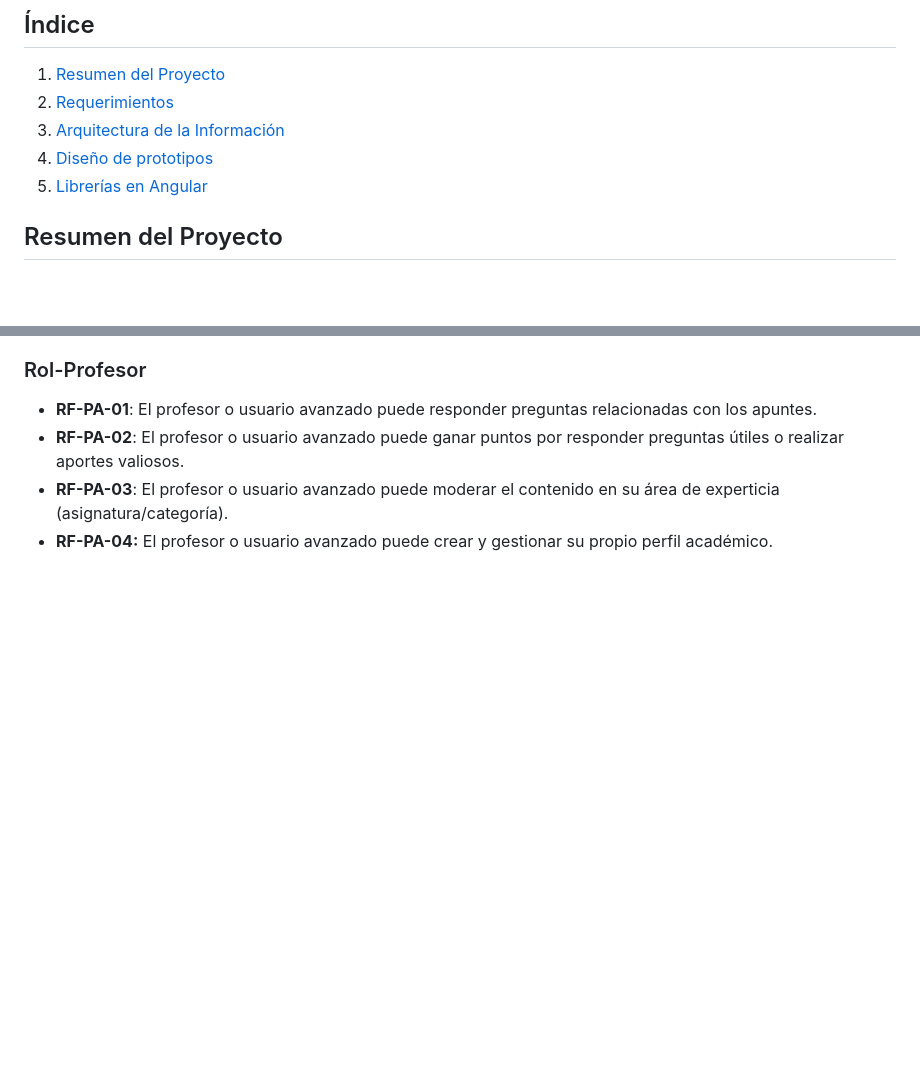
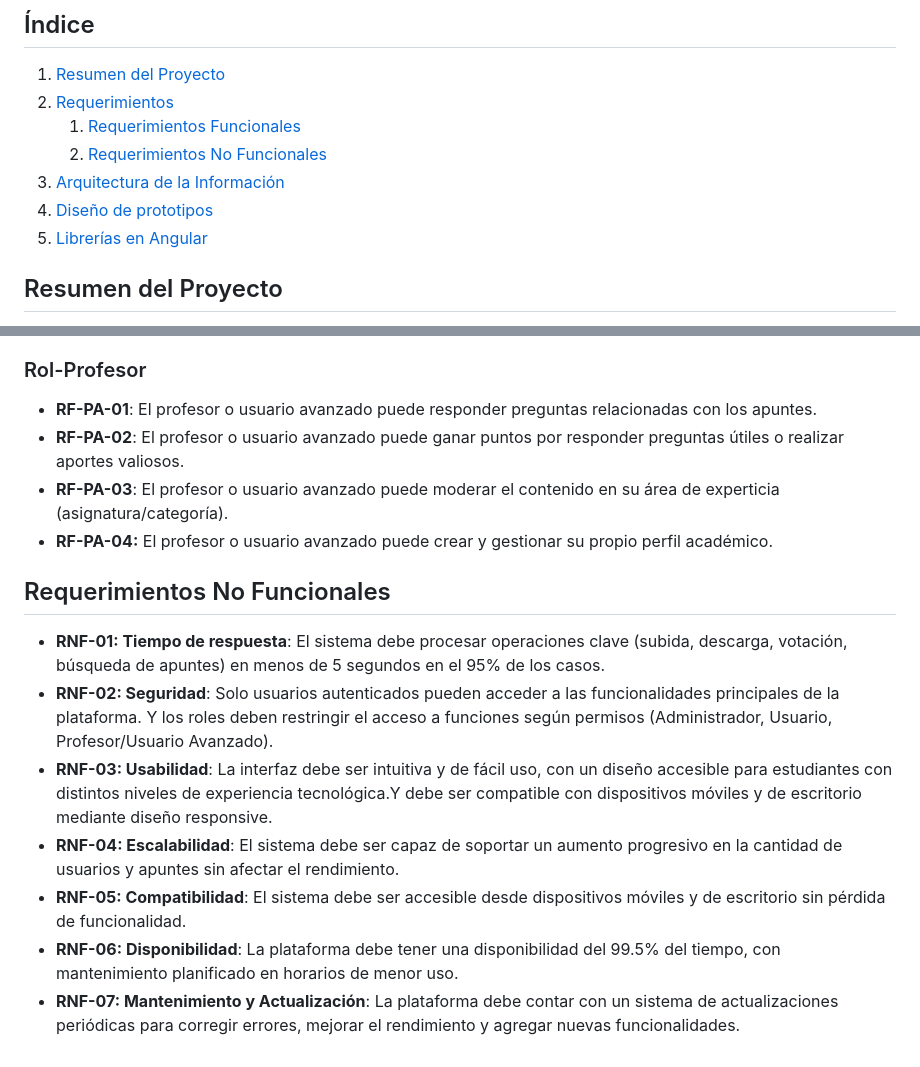
Before and after one commit to fabipv/Proyecto-Final-ICI4247-1-NotaLoop, a Markdown page: README.md, 2 parts joined by grey strips. GitHub-like rendering; blank space fills up the shorter version.

Commit message:
Update README.md
add non-functional requirements

```diff
--- a/README.md
+++ b/README.md
@@ -9,9 +9,11 @@ Integrantes:
 ##  Índice
 1. [Resumen del Proyecto](#resumen-del-proyecto)
 2. [Requerimientos](#requerimientos)
+    1. [Requerimientos Funcionales](#requerimientos-funcionales-por-rol)
+    2. [Requerimientos No Funcionales](#requerimientos-no-funcionales)
 3. [Arquitectura de la Información](#arquitectura-de-la-información)
-3. [Diseño de prototipos](#prototipo-de-diseño)
-4. [Librerías en Angular](#liberías-usadas-con-angular)
+4. [Diseño de prototipos](#prototipo-de-diseño)
+5. [Librerías en Angular](#liberías-usadas-con-angular)
 
 ## Resumen del Proyecto
 
@@ -62,3 +64,14 @@ Principales Funcionalidades:
 - **RF-PA-02**: El profesor o usuario avanzado puede ganar puntos por responder preguntas útiles o realizar aportes valiosos.
 - **RF-PA-03**: El profesor o usuario avanzado puede moderar el contenido en su área de experticia (asignatura/categoría).
 - **RF-PA-04:** El profesor o usuario avanzado puede crear y gestionar su propio perfil académico.
+
+
+## Requerimientos No Funcionales
+
+- **RNF-01: Tiempo de respuesta**:  El sistema debe procesar operaciones clave (subida, descarga, votación, búsqueda de apuntes) en menos de 5 segundos en el 95% de los casos.
+- **RNF-02: Seguridad**: Solo usuarios autenticados pueden acceder a las funcionalidades principales de la plataforma. Y los roles deben restringir el acceso a funciones según permisos (Administrador, Usuario, Profesor/Usuario Avanzado).
+- **RNF-03: Usabilidad**:  La interfaz debe ser intuitiva y de fácil uso, con un diseño accesible para estudiantes con distintos niveles de experiencia tecnológica.Y debe ser compatible con dispositivos móviles y de escritorio mediante diseño responsive.
+- **RNF-04: Escalabilidad**: El sistema debe ser capaz de soportar un aumento progresivo en la cantidad de usuarios y apuntes sin afectar el rendimiento.
+- **RNF-05: Compatibilidad**: El sistema debe ser accesible desde dispositivos móviles y de escritorio sin pérdida de funcionalidad.
+- **RNF-06: Disponibilidad**: La plataforma debe tener una disponibilidad del 99.5% del tiempo, con mantenimiento planificado en horarios de menor uso.
+- **RNF-07: Mantenimiento y Actualización**: La plataforma debe contar con un sistema de actualizaciones periódicas para corregir errores, mejorar el rendimiento y agregar nuevas funcionalidades.
```
